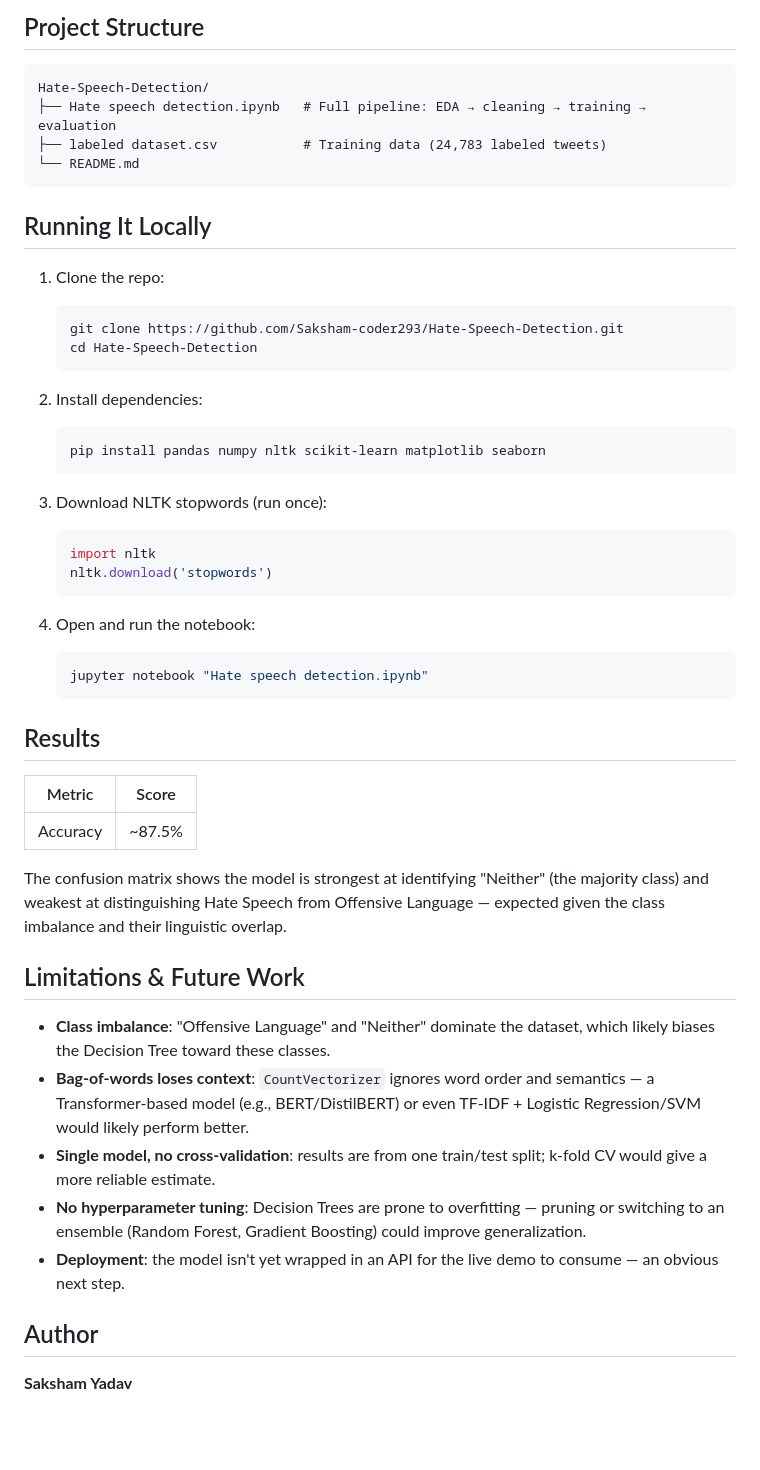
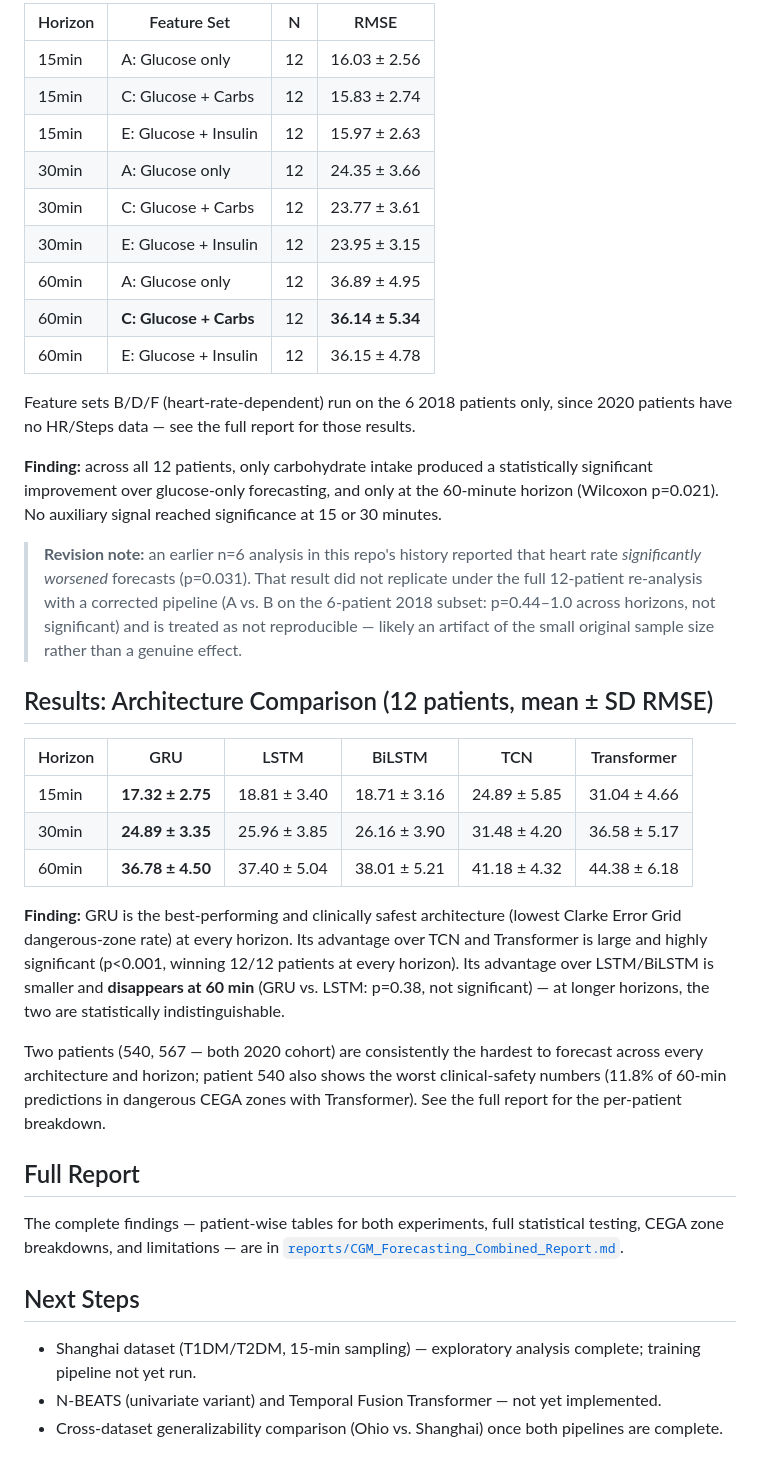
Before and after one commit to sulabhyadav06/CGM-Forecasting-Research, a Markdown page: README.md, the part around one of its changes. Drawn GitHub-style; blank space fills up the shorter version.

Commit message:
Update README: 12-patient results, insulin features, GRU finding; note superseded HR result

````diff
--- a/README.md
+++ b/README.md
@@ -61,53 +41,40 @@ sample = "Lets unite and kill all the people who are protesting against the gove
 
-## Project Structure
+| Horizon | Feature Set | N | RMSE |
+|---|---|---|---|
+| 15min | A: Glucose only | 12 | 16.03 ± 2.56 |
+| 15min | C: Glucose + Carbs | 12 | 15.83 ± 2.74 |
+| 15min | E: Glucose + Insulin | 12 | 15.97 ± 2.63 |
+| 30min | A: Glucose only | 12 | 24.35 ± 3.66 |
+| 30min | C: Glucose + Carbs | 12 | 23.77 ± 3.61 |
+| 30min | E: Glucose + Insulin | 12 | 23.95 ± 3.15 |
+| 60min | A: Glucose only | 12 | 36.89 ± 4.95 |
+| 60min | **C: Glucose + Carbs** | 12 | **36.14 ± 5.34** |
+| 60min | E: Glucose + Insulin | 12 | 36.15 ± 4.78 |
 
-```
-Hate-Speech-Detection/
-├── Hate speech detection.ipynb   # Full pipeline: EDA → cleaning → training → evaluation
-├── labeled dataset.csv           # Training data (24,783 labeled tweets)
-└── README.md
-```
+Feature sets B/D/F (heart-rate-dependent) run on the 6 2018 patients only, since 2020 patients have no HR/Steps data — see the full report for those results.
 
-## Running It Locally
+**Finding:** across all 12 patients, only carbohydrate intake produced a statistically significant improvement over glucose-only forecasting, and only at the 60-minute horizon (Wilcoxon p=0.021). No auxiliary signal reached significance at 15 or 30 minutes.
 
-1. Clone the repo:
-   ```bash
-   git clone https://github.com/Saksham-coder293/Hate-Speech-Detection.git
-   cd Hate-Speech-Detection
-   ```
+> **Revision note:** an earlier n=6 analysis in this repo's history reported that heart rate *significantly worsened* forecasts (p=0.031). That result did not replicate under the full 12-patient re-analysis with a corrected pipeline (A vs. B on the 6-patient 2018 subset: p=0.44–1.0 across horizons, not significant) and is treated as not reproducible — likely an artifact of the small original sample size rather than a genuine effect.
 
-2. Install dependencies:
-   ```bash
-   pip install pandas numpy nltk scikit-learn matplotlib seaborn
-   ```
+## Results: Architecture Comparison (12 patients, mean ± SD RMSE)
 
-3. Download NLTK stopwords (run once):
-   ```python
-   import nltk
-   nltk.download('stopwords')
-   ```
+| Horizon | GRU | LSTM | BiLSTM | TCN | Transformer |
+|---|---|---|---|---|---|
+| 15min | **17.32 ± 2.75** | 18.81 ± 3.40 | 18.71 ± 3.16 | 24.89 ± 5.85 | 31.04 ± 4.66 |
+| 30min | **24.89 ± 3.35** | 25.96 ± 3.85 | 26.16 ± 3.90 | 31.48 ± 4.20 | 36.58 ± 5.17 |
+| 60min | **36.78 ± 4.50** | 37.40 ± 5.04 | 38.01 ± 5.21 | 41.18 ± 4.32 | 44.38 ± 6.18 |
 
-4. Open and run the notebook:
-   ```bash
-   jupyter notebook "Hate speech detection.ipynb"
-   ```
+**Finding:** GRU is the best-performing and clinically safest architecture (lowest Clarke Error Grid dangerous-zone rate) at every horizon. Its advantage over TCN and Transformer is large and highly significant (p<0.001, winning 12/12 patients at every horizon). Its advantage over LSTM/BiLSTM is smaller and **disappears at 60 min** (GRU vs. LSTM: p=0.38, not significant) — at longer horizons, the two are statistically indistinguishable.
 
-## Results
+Two patients (540, 567 — both 2020 cohort) are consistently the hardest to forecast across every architecture and horizon; patient 540 also shows the worst clinical-safety numbers (11.8% of 60-min predictions in dangerous CEGA zones with Transformer). See the full report for the per-patient breakdown.
 
-| Metric | Score |
-|---|---|
-| Accuracy | ~87.5% |
+## Full Report
 
-The confusion matrix shows the model is strongest at identifying "Neither" (the majority class) and weakest at distinguishing Hate Speech from Offensive Language — expected given the class imbalance and their linguistic overlap.
+The complete findings — patient-wise tables for both experiments, full statistical testing, CEGA zone breakdowns, and limitations — are in [`reports/CGM_Forecasting_Combined_Report.md`](reports/CGM_Forecasting_Combined_Report.md).
 
-## Limitations & Future Work
+## Next Steps
 
-- **Class imbalance**: "Offensive Language" and "Neither" dominate the dataset, which likely biases the Decision Tree toward these classes.
-- **Bag-of-words loses context**: `CountVectorizer` ignores word order and semantics — a Transformer-based model (e.g., BERT/DistilBERT) or even TF-IDF + Logistic Regression/SVM would likely perform better.
-- **Single model, no cross-validation**: results are from one train/test split; k-fold CV would give a more reliable estimate.
-- **No hyperparameter tuning**: Decision Trees are prone to overfitting — pruning or switching to an ensemble (Random Forest, Gradient Boosting) could improve generalization.
-- **Deployment**: the model isn't yet wrapped in an API for the live demo to consume — an obvious next step.
-
-## Author
-
-**Saksham Yadav**
+- Shanghai dataset (T1DM/T2DM, 15-min sampling) — exploratory analysis complete; training pipeline not yet run.
+- N-BEATS (univariate variant) and Temporal Fusion Transformer — not yet implemented.
+- Cross-dataset generalizability comparison (Ohio vs. Shanghai) once both pipelines are complete.
````
Also changed, not shown: other parts of README.md (+25 -45 lines).
